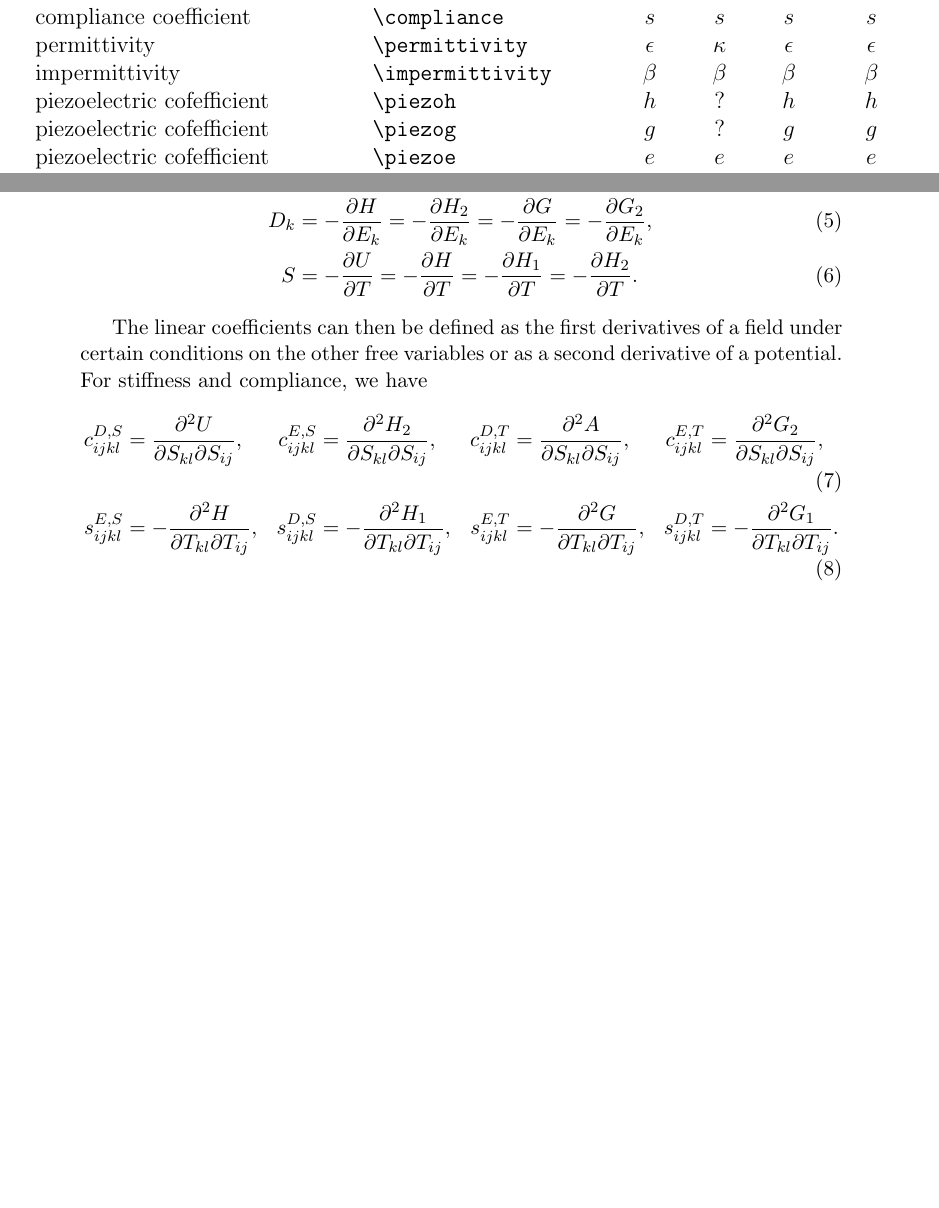
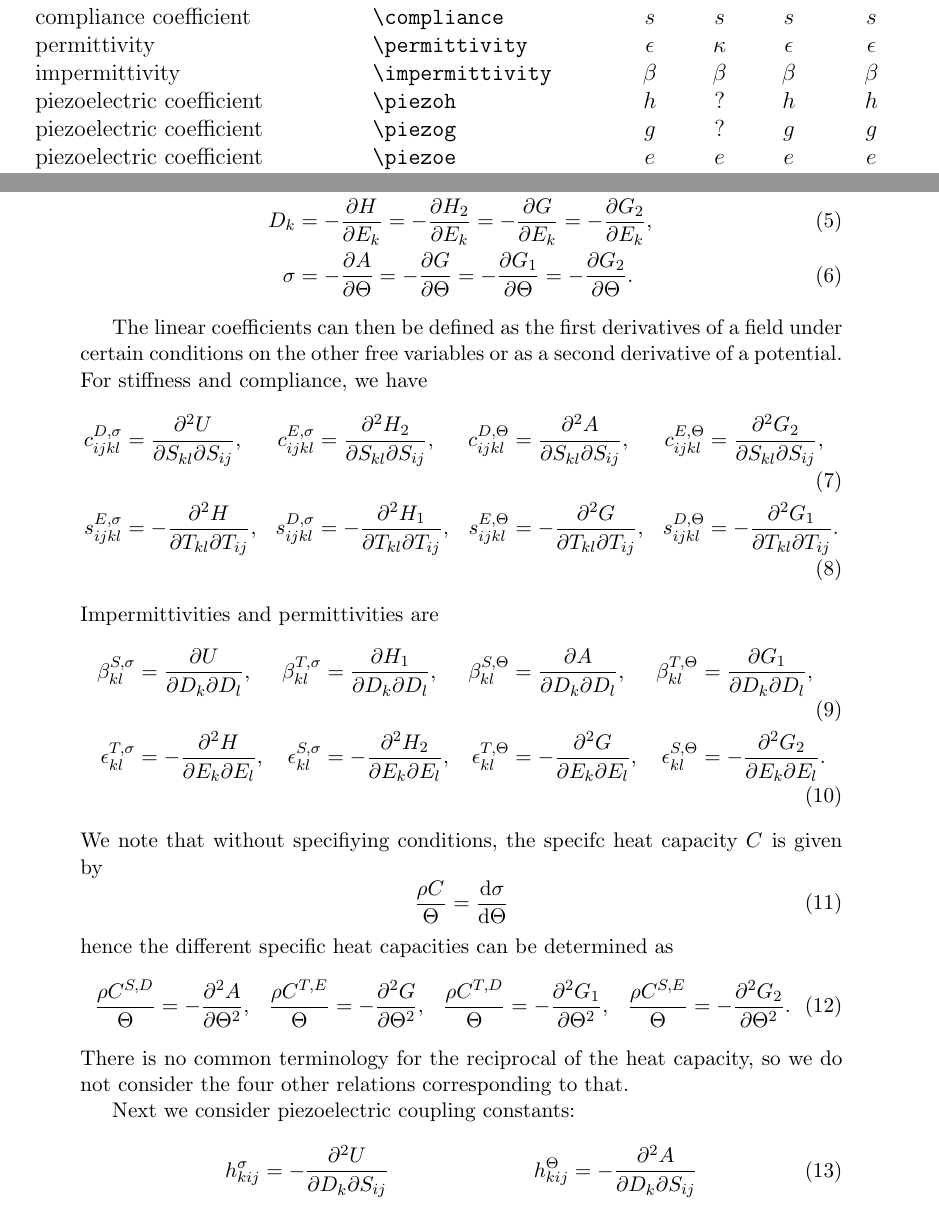
Before and after one commit to einhalv/linearcoefficients, a LaTeX document (linearcoefficients.tex): two parts of pages 2 and 7 of 7 before the commit and two parts of pages 2 and 6 of 7 after it, joined at a grey line, cut so that both start at the same text, the shorter picture padded with empty space. Compiled offline with pdfLaTeX.

Commit message:
fixed typos and added more parameter definitions

```diff
--- a/linearcoefficients.tex
+++ b/linearcoefficients.tex
@@ -100,22 +100,22 @@ produces
                                & $\NyeNotation\impermittivity$
                                      & $\IkedaNotation\impermittivity$
                                              & $\MasonNotation\impermittivity$\\
-    piezoelectric cofefficient &\verb|\piezoh|
+    piezoelectric coefficient &\verb|\piezoh|
                         & $\IEEENotation\piezoh$
                                & $\NyeNotation\piezoh$
                                      & $\IkedaNotation\piezoh$
                                              & $\MasonNotation\piezoh$\\
-    piezoelectric cofefficient & \verb|\piezog|
+    piezoelectric coefficient & \verb|\piezog|
                         & $\IEEENotation\piezog$
                                & $\NyeNotation\piezog$
                                      & $\IkedaNotation\piezog$
                                              & $\MasonNotation\piezog$\\
-    piezoelectric cofefficient & \verb|\piezoe|
+    piezoelectric coefficient & \verb|\piezoe|
                         & $\IEEENotation\piezoe$
                                & $\NyeNotation\piezoe$
                                      & $\IkedaNotation\piezoe$
                                              & $\MasonNotation\piezoe$\\
-    piezoelectric cofefficient& \verb|\piezod|
+    piezoelectric coefficient& \verb|\piezod|
                         & $\IEEENotation\piezod$
                                & $\NyeNotation\piezod$
                                      & $\IkedaNotation\piezod$
@@ -382,9 +382,69 @@ For stiffness and compliance, we have
   {\freedfield\freetemperature \compliance_{ijkl}}
   & = -\frac{\partial^2G_1}{\partial\stress_{kl}\partial\stress_{ij}}.
 \end{align}
+Impermittivities and permittivities are
+\begin{align}
+  {\freestrain\freeentropydensity\impermittivity_{kl}}
+  & = \frac{\partial U}{\partial\dfield_{k}\partial\dfield_{l}},
+    &
+  {\freestress\freeentropydensity\impermittivity_{kl}}
+  & = \frac{\partial H_1}{\partial\dfield_{k}\partial\dfield_{l}},
+    &
+  {\freestrain\freetemperature\impermittivity_{kl}}
+  & = \frac{\partial A}{\partial\dfield_{k}\partial\dfield_{l}},
+    &
+  {\freestress\freetemperature\impermittivity_{kl}}
+  & = \frac{\partial G_1}{\partial\dfield_{k}\partial\dfield_{l}},
+  \\
+  {\freestress\freeentropydensity\permittivity_{kl}}
+  & = -\frac{\partial^2 H}{\partial\efield_{k}\partial\efield_{l}},
+  &
+    {\freestrain\freeentropydensity\permittivity_{kl}}
+  & = -\frac{\partial^2 H_2}{\partial\efield_{k}\partial\efield_{l}},
+  &
+    {\freestress\freetemperature\permittivity_{kl}}
+  & = -\frac{\partial^2 G}{\partial\efield_{k}\partial\efield_{l}},
+  &
+    {\freestrain\freetemperature\permittivity_{kl}}
+  & = -\frac{\partial^2 G_2}{\partial\efield_{k}\partial\efield_{l}}.
+\end{align}
+We note that without specifiying conditions, the specifc heat capacity ${\nofree\heatcapacity}$ is given by
+\begin{equation}
+  {\nofree
+  \frac{\massdensity\heatcapacity}{\temperature}
+  = \frac{\mathrm{d}\entropydensity}{\mathrm{d}\temperature}}
+\end{equation}
+hence the different specific heat capacities can be determined as
+\begin{align}
+  {\freestrain\freedfield
+  \frac{\massdensity\heatcapacity}{\temperature}}
+  & = -\frac{\partial^2 A}{\partial\temperature^2},
+  &
+    {\freestress\freeefield
+    \frac{\massdensity\heatcapacity}{\temperature}}
+  & = -\frac{\partial^2 G}{\partial\temperature^2},
+    &
+      {\freestress\freedfield
+      \frac{\massdensity\heatcapacity}{\temperature}}
+  & = -\frac{\partial^2 G_1}{\partial\temperature^2},
+    &
+    {\freestrain\freeefield
+      \frac{\massdensity\heatcapacity}{\temperature}}
+  & = -\frac{\partial^2 G_2}{\partial\temperature^2}.
+\end{align}
+There is no common terminology for the reciprocal of the heat capacity,
+so we do not consider the four other relations corresponding to that.
 
-
-
+Next we consider piezoelectric coupling constants:
+\begin{align}
+  {\freeentropydensity\piezoh_{kij}}
+  & = -\frac{\partial^2 U}{\partial\dfield_{k}\partial\strain_{ij}}
+  &
+  {\freetemperature\piezoh_{kij}}
+  & = -\frac{\partial^2 A}{\partial\dfield_{k}\partial\strain_{ij}}
+  % = \frac{\partial H_1}{\partial\dfield_{k}}
+%  = \frac{\partial G_1}{\partial\dfield_{k}}
+\end{align}
 
 }
 \bibliographystyle{plain}
```
Also changed, not shown: linearcoefficients.pdf, linearcoefficients.tex (12 more changed lines).
